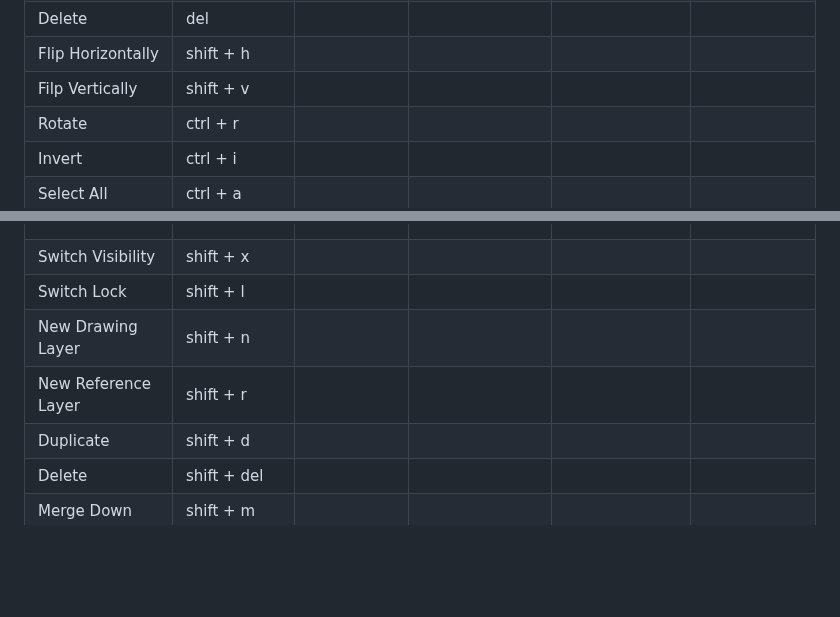
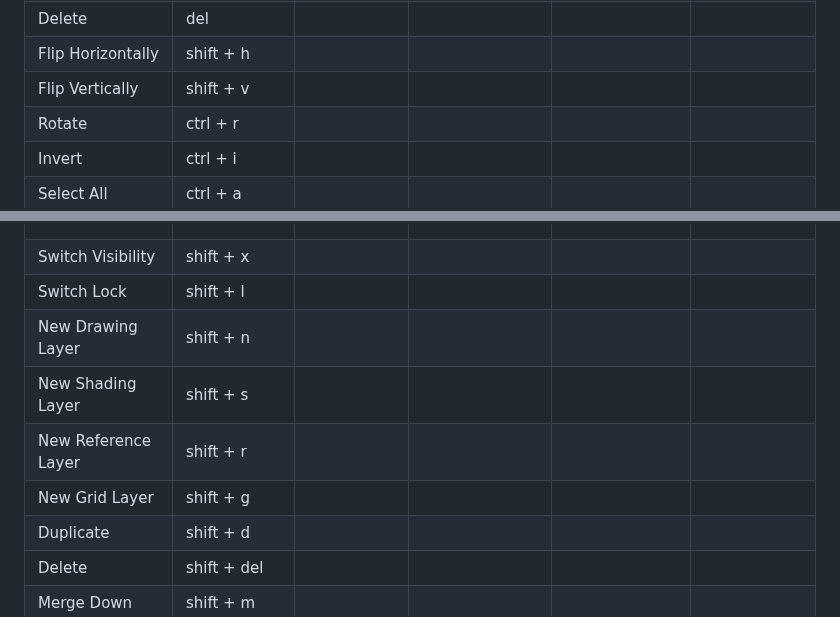
Before and after one commit to krush62/KPix, a Markdown page: docs/controls.md, 2 parts joined by grey strips. GitHub-like rendering; blank space fills up the shorter version.

Commit message:
added new layer shortcuts

```diff
--- a/docs/controls.md
+++ b/docs/controls.md
@@ -20,7 +20,7 @@
 | Paste As New Layer       | ctrl + shift + v    |                  |                                 |                              |                           |
 | Delete                   | del                 |                  |                                 |                              |                           |
 | Flip Horizontally        | shift + h           |                  |                                 |                              |                           |
-| Filp Vertically          | shift + v           |                  |                                 |                              |                           |
+| Flip Vertically          | shift + v           |                  |                                 |                              |                           |
 | Rotate                   | ctrl + r            |                  |                                 |                              |                           |
 | Invert                   | ctrl + i            |                  |                                 |                              |                           |
 | Select All               | ctrl + a            |                  |                                 |                              |                           |
@@ -60,7 +60,9 @@
 | Switch Visibility        | shift + x           |                  |                                 |                              |                           |
 | Switch Lock              | shift + l           |                  |                                 |                              |                           |
 | New Drawing Layer        | shift + n           |                  |                                 |                              |                           |
+| New Shading Layer        | shift + s           |                  |                                 |                              |                           |
 | New Reference Layer      | shift + r           |                  |                                 |                              |                           |
+| New Grid Layer           | shift + g           |                  |                                 |                              |                           |
 | Duplicate                | shift + d           |                  |                                 |                              |                           |
 | Delete                   | shift + del         |                  |                                 |                              |                           |
 | Merge Down               | shift + m           |                  |                                 |                              |                           |
```
